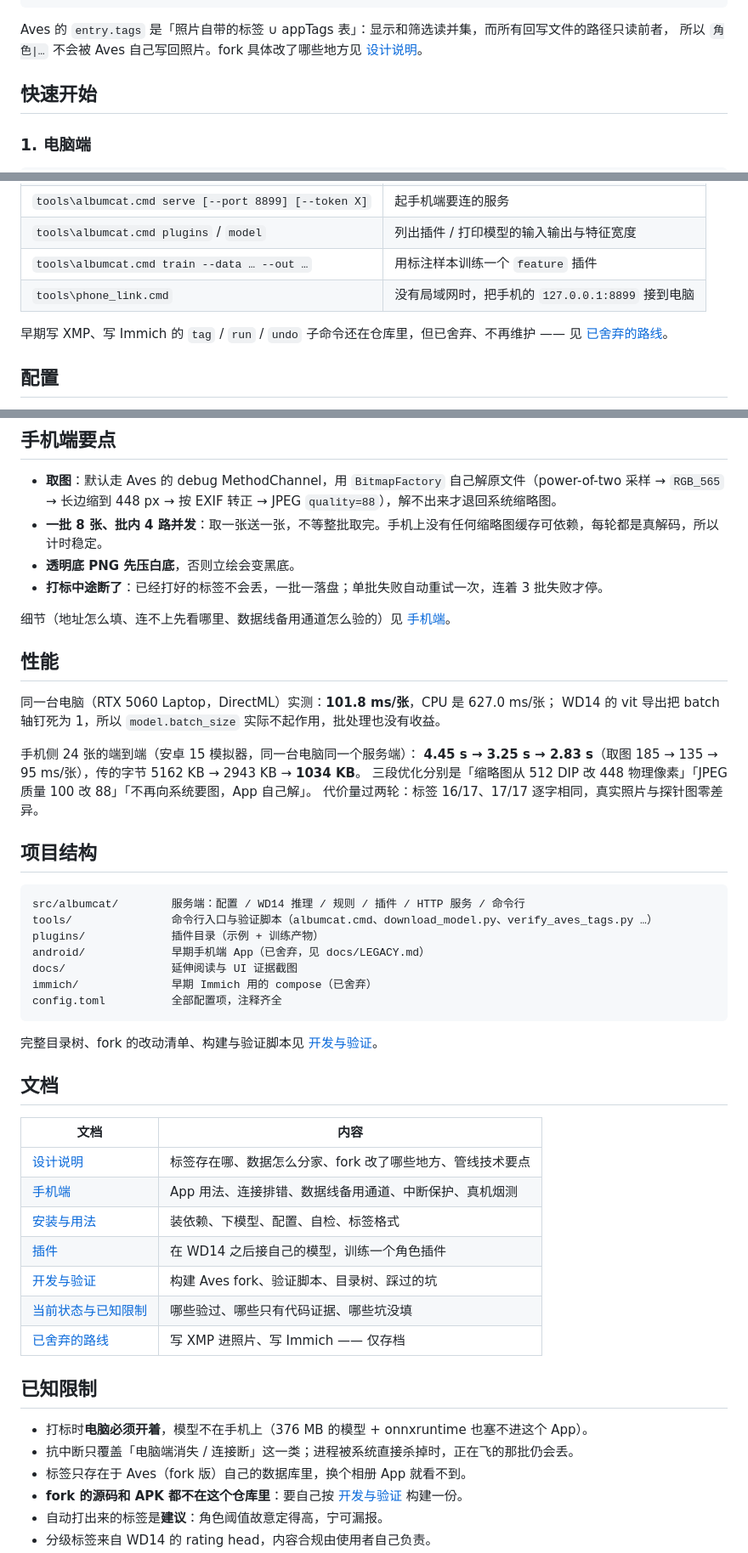
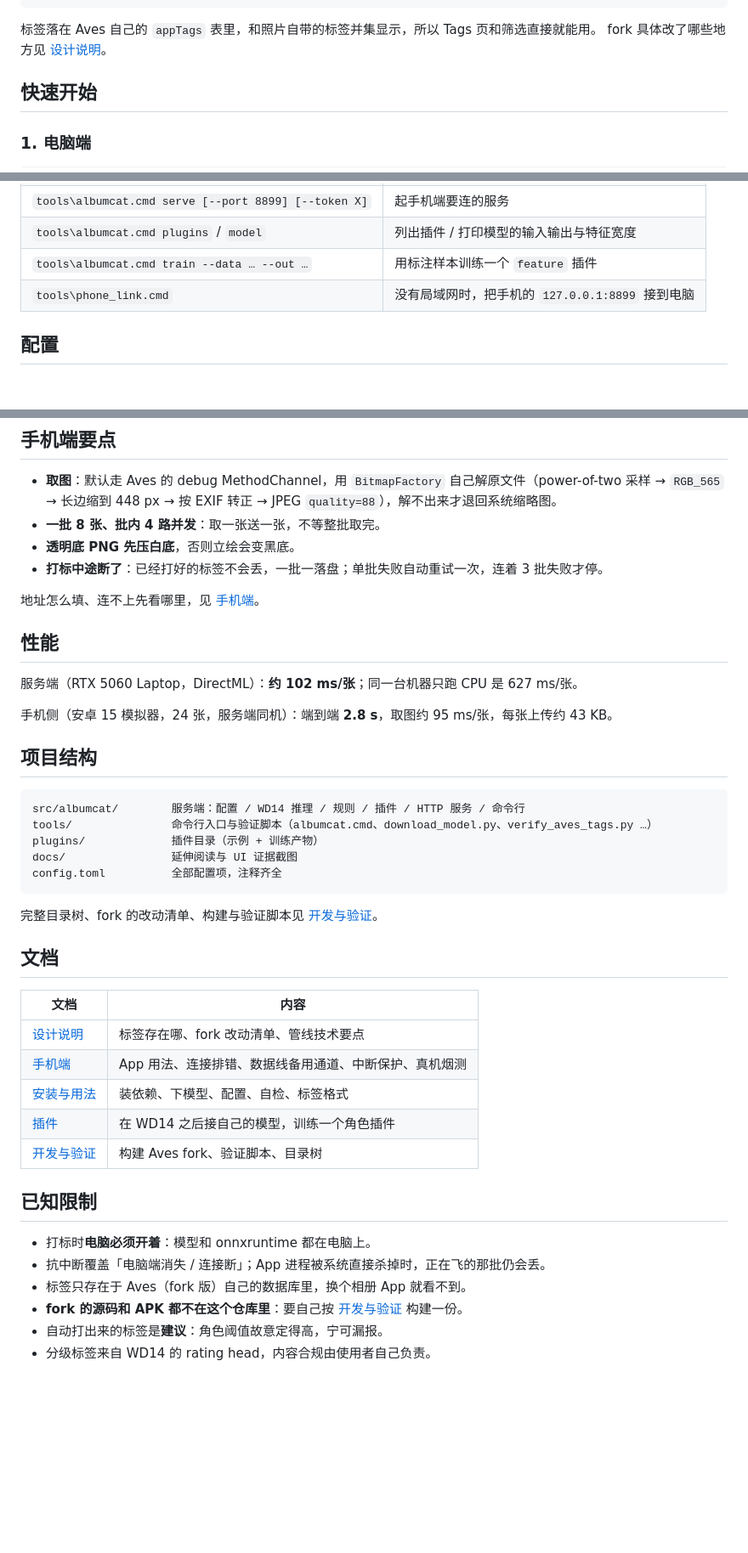
Before and after one commit to Shuul0707/wd14_albumcat, a Markdown page: README.md, 3 parts joined by grey strips. Shown at 85% size. Rendered like a GitHub page; blank space fills up the shorter version.

Commit message:
docs: README 只讲现状，去掉迭代过程与已舍弃路线

````diff
--- a/README.md
+++ b/README.md
@@ -45,8 +45,8 @@
 手机上的 Aves：标签写进它自己的 appTags 表，按 角色 → Shameimaru Aya 浏览
 ```
 
-Aves 的 `entry.tags` 是「照片自带的标签 ∪ appTags 表」：显示和筛选读并集，而所有回写文件的路径只读前者，
-所以 `角色|…` 不会被 Aves 自己写回照片。fork 具体改了哪些地方见 [设计说明](docs/DESIGN.md)。
+标签落在 Aves 自己的 `appTags` 表里，和照片自带的标签并集显示，所以 Tags 页和筛选直接就能用。
+fork 具体改了哪些地方见 [设计说明](docs/DESIGN.md)。
 
 ## 快速开始
 
@@ -89,8 +89,6 @@ App 会先探你填的地址，探不通就换手机自己的回环地址 `http:
 | `tools\albumcat.cmd train --data … --out …` | 用标注样本训练一个 `feature` 插件 |
 | `tools\phone_link.cmd` | 没有局域网时，把手机的 `127.0.0.1:8899` 接到电脑 |
 
-早期写 XMP、写 Immich 的 `tag` / `run` / `undo` 子命令还在仓库里，但已舍弃、不再维护 —— 见 [已舍弃的路线](docs/LEGACY.md)。
-
 ## 配置
 
 所有值都有默认值，写在 `config.toml` 里的覆盖默认；**未知 key 直接报错**（防止打错字被静默忽略）。
@@ -129,21 +127,17 @@ App 会先探你填的地址，探不通就换手机自己的回环地址 `http:
 ## 手机端要点
 
 - **取图**：默认走 Aves 的 debug MethodChannel，用 `BitmapFactory` 自己解原文件（power-of-two 采样 → `RGB_565` → 长边缩到 448 px → 按 EXIF 转正 → JPEG `quality=88`），解不出来才退回系统缩略图。
-- **一批 8 张、批内 4 路并发**：取一张送一张，不等整批取完。手机上没有任何缩略图缓存可依赖，每轮都是真解码，所以计时稳定。
+- **一批 8 张、批内 4 路并发**：取一张送一张，不等整批取完。
 - **透明底 PNG 先压白底**，否则立绘会变黑底。
 - **打标中途断了**：已经打好的标签不会丢，一批一落盘；单批失败自动重试一次，连着 3 批失败才停。
 
-细节（地址怎么填、连不上先看哪里、数据线备用通道怎么验的）见 [手机端](docs/PHONE.md)。
+地址怎么填、连不上先看哪里，见 [手机端](docs/PHONE.md)。
 
 ## 性能
 
-同一台电脑（RTX 5060 Laptop，DirectML）实测：**101.8 ms/张**，CPU 是 627.0 ms/张；
-WD14 的 vit 导出把 batch 轴钉死为 1，所以 `model.batch_size` 实际不起作用，批处理也没有收益。
+服务端（RTX 5060 Laptop，DirectML）：**约 102 ms/张**；同一台机器只跑 CPU 是 627 ms/张。
 
-手机侧 24 张的端到端（安卓 15 模拟器，同一台电脑同一个服务端）：
-**4.45 s → 3.25 s → 2.83 s**（取图 185 → 135 → 95 ms/张），传的字节 5162 KB → 2943 KB → **1034 KB**。
-三段优化分别是「缩略图从 512 DIP 改 448 物理像素」「JPEG 质量 100 改 88」「不再向系统要图，App 自己解」。
-代价量过两轮：标签 16/17、17/17 逐字相同，真实照片与探针图零差异。
+手机侧（安卓 15 模拟器，24 张，服务端同机）：端到端 **2.8 s**，取图约 95 ms/张，每张上传约 43 KB。
 
 ## 项目结构
 
@@ -151,9 +145,7 @@ WD14 的 vit 导出把 batch 轴钉死为 1，所以 `model.batch_size` 实际
 src/albumcat/        服务端：配置 / WD14 推理 / 规则 / 插件 / HTTP 服务 / 命令行
 tools/               命令行入口与验证脚本（albumcat.cmd、download_model.py、verify_aves_tags.py …）
 plugins/             插件目录（示例 + 训练产物）
-android/             早期手机端 App（已舍弃，见 docs/LEGACY.md）
 docs/                延伸阅读与 UI 证据截图
-immich/              早期 Immich 用的 compose（已舍弃）
 config.toml          全部配置项，注释齐全
 ```
 
@@ -163,18 +155,16 @@ config.toml          全部配置项，注释齐全
 
 | 文档 | 内容 |
 |---|---|
-| [设计说明](docs/DESIGN.md) | 标签存在哪、数据怎么分家、fork 改了哪些地方、管线技术要点 |
+| [设计说明](docs/DESIGN.md) | 标签存在哪、fork 改动清单、管线技术要点 |
 | [手机端](docs/PHONE.md) | App 用法、连接排错、数据线备用通道、中断保护、真机烟测 |
 | [安装与用法](docs/USAGE.md) | 装依赖、下模型、配置、自检、标签格式 |
 | [插件](docs/PLUGINS.md) | 在 WD14 之后接自己的模型，训练一个角色插件 |
-| [开发与验证](docs/DEVELOPMENT.md) | 构建 Aves fork、验证脚本、目录树、踩过的坑 |
-| [当前状态与已知限制](docs/STATUS.md) | 哪些验过、哪些只有代码证据、哪些坑没填 |
-| [已舍弃的路线](docs/LEGACY.md) | 写 XMP 进照片、写 Immich —— 仅存档 |
+| [开发与验证](docs/DEVELOPMENT.md) | 构建 Aves fork、验证脚本、目录树 |
 
 ## 已知限制
 
-- 打标时**电脑必须开着**，模型不在手机上（376 MB 的模型 + onnxruntime 也塞不进这个 App）。
-- 抗中断只覆盖「电脑端消失 / 连接断」这一类；进程被系统直接杀掉时，正在飞的那批仍会丢。
+- 打标时**电脑必须开着**：模型和 onnxruntime 都在电脑上。
+- 抗中断覆盖「电脑端消失 / 连接断」；App 进程被系统直接杀掉时，正在飞的那批仍会丢。
 - 标签只存在于 Aves（fork 版）自己的数据库里，换个相册 App 就看不到。
 - **fork 的源码和 APK 都不在这个仓库里**：要自己按 [开发与验证](docs/DEVELOPMENT.md#构建) 构建一份。
 - 自动打出来的标签是**建议**：角色阈值故意定得高，宁可漏报。
````
